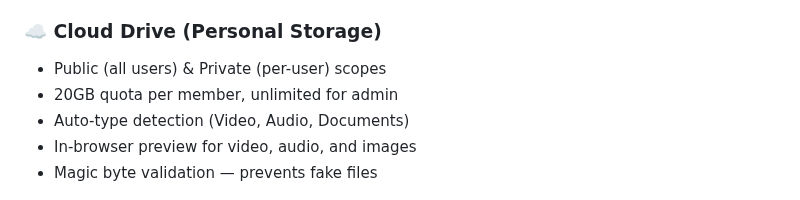
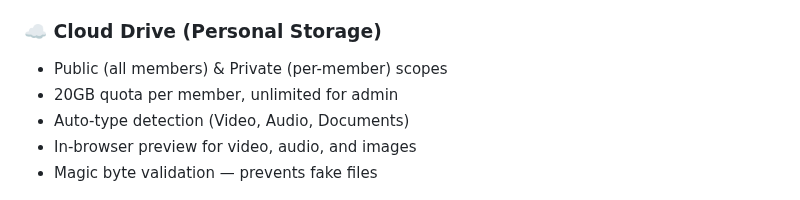
Before and after one commit to mifada2543/MEeL-HUB, a Markdown page: README-en.md, the part around the change. Drawn GitHub-style.

```diff
--- a/README.en.md
+++ b/README-en.md
@@ -54,7 +54,7 @@ Features include:
 - ZIP/CBZ support for manga, PDF for e-books
 
 ### ☁️ Cloud Drive (Personal Storage)
-- Public (all users) & Private (per-user) scopes
+- Public (all members) & Private (per-member) scopes
 - 20GB quota per member, unlimited for admin
 - Auto-type detection (Video, Audio, Documents)
 - In-browser preview for video, audio, and images
```
Also changed, not shown: README.md (+1 -1 lines).
